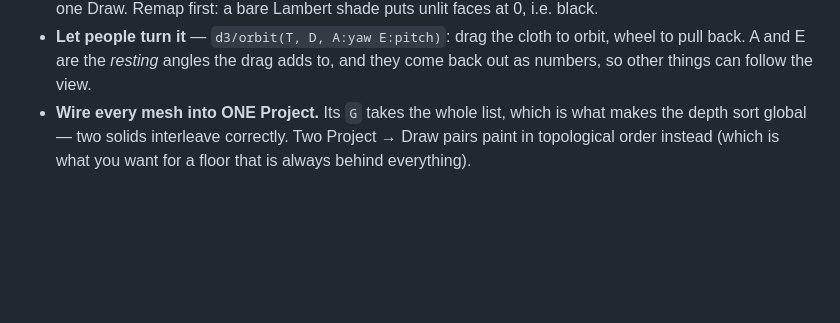
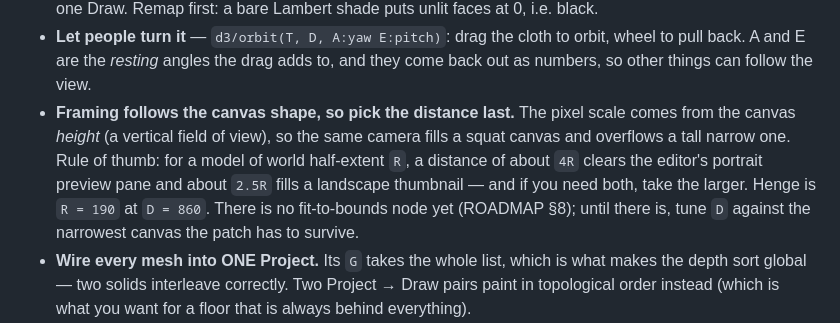
Before and after one commit to Iris-Cocreative/weft, a Markdown page: docs/RECIPES.md, the part around the change. Rendered like a GitHub page; blank space fills up the shorter version.

```diff
--- a/docs/RECIPES.md
+++ b/docs/RECIPES.md
@@ -92,6 +92,14 @@ downstream knows 3D happened.
 - **Let people turn it** — `d3/orbit(T, D, A:yaw E:pitch)`: drag the cloth to
   orbit, wheel to pull back. A and E are the *resting* angles the drag adds to,
   and they come back out as numbers, so other things can follow the view.
+- **Framing follows the canvas shape, so pick the distance last.** The pixel
+  scale comes from the canvas *height* (a vertical field of view), so the same
+  camera fills a squat canvas and overflows a tall narrow one. Rule of thumb: for
+  a model of world half-extent `R`, a distance of about `4R` clears the editor's
+  portrait preview pane and about `2.5R` fills a landscape thumbnail — and if you
+  need both, take the larger. Henge is `R = 190` at `D = 860`. There is no
+  fit-to-bounds node yet (ROADMAP §8); until there is, tune `D` against the
+  narrowest canvas the patch has to survive.
 - **Wire every mesh into ONE Project.** Its `G` takes the whole list, which is
   what makes the depth sort global — two solids interleave correctly. Two Project
   → Draw pairs paint in topological order instead (which is what you want for a
```
Also changed, not shown: ROADMAP.md (+24 -0 lines).
